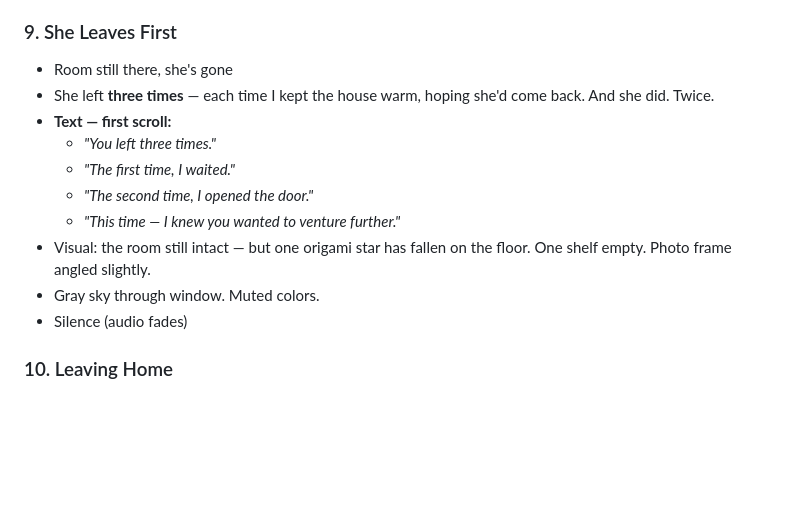
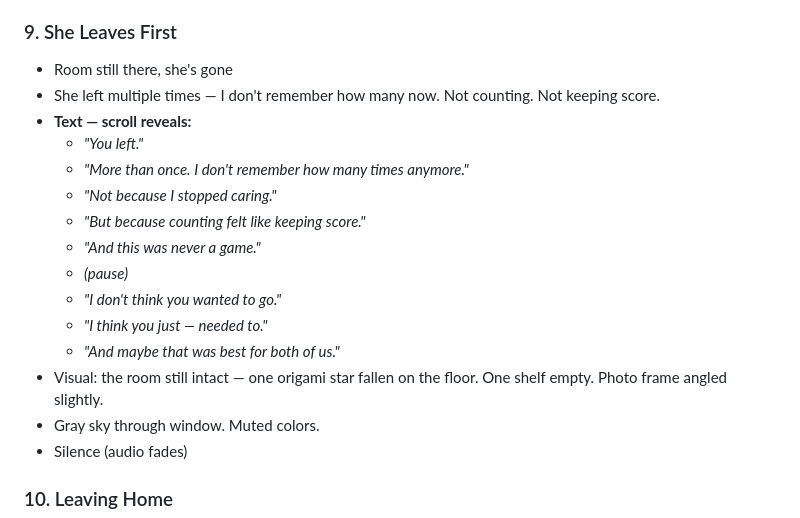
Before and after one commit to ariodwiponco/dearina, a Markdown page: PLAN.md, the part around the change. GitHub-like rendering; blank space fills up the shorter version.

Commit message:
content: she left multiple times - reframed, no accusation, 'i don't think she wanted to go, i think she just needed to'

```diff
--- a/PLAN.md
+++ b/PLAN.md
@@ -161,13 +161,18 @@ TBD — hex codes to be defined per section during design phase.
 
 ### 9. She Leaves First
 - Room still there, she's gone
-- She left **three times** — each time I kept the house warm, hoping she'd come back. And she did. Twice.
-- **Text — first scroll:**
-  - *"You left three times."*
-  - *"The first time, I waited."*
-  - *"The second time, I opened the door."*
-  - *"This time — I knew you wanted to venture further."*
-- Visual: the room still intact — but one origami star has fallen on the floor. One shelf empty. Photo frame angled slightly.
+- She left multiple times — I don't remember how many now. Not counting. Not keeping score.
+- **Text — scroll reveals:**
+  - *"You left."*
+  - *"More than once. I don't remember how many times anymore."*
+  - *"Not because I stopped caring."*
+  - *"But because counting felt like keeping score."*
+  - *"And this was never a game."*
+  - *(pause)*
+  - *"I don't think you wanted to go."*
+  - *"I think you just — needed to."*
+  - *"And maybe that was best for both of us."*
+- Visual: the room still intact — one origami star fallen on the floor. One shelf empty. Photo frame angled slightly.
 - Gray sky through window. Muted colors.
 - Silence (audio fades)
 
```
